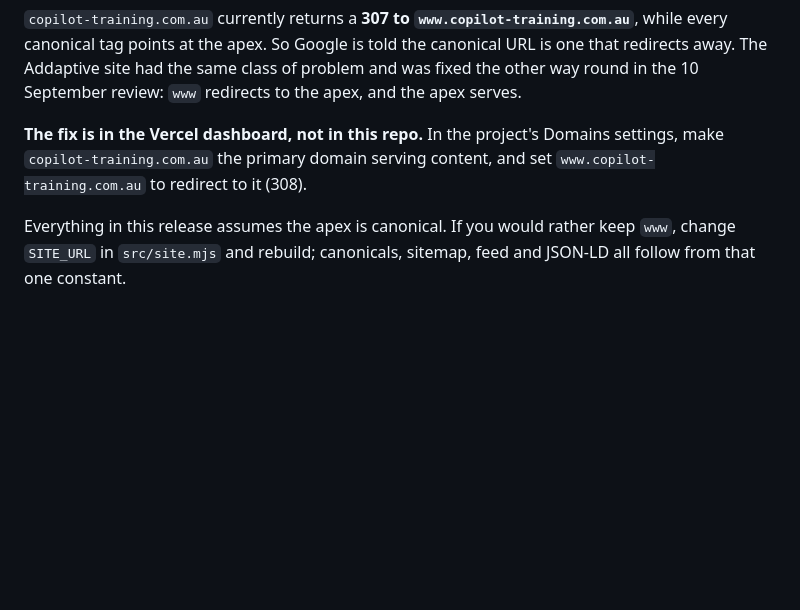
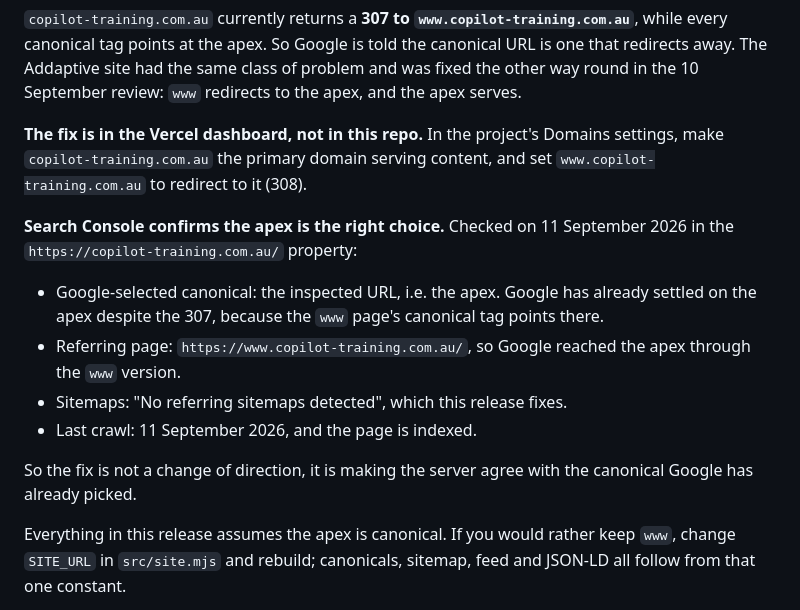
Before and after one commit to addaptiveai/copilot-training-website, a Markdown page: HANDOFF.md, the part around the change. Rendered like a GitHub page; blank space fills up the shorter version.

Commit message:
Record what Search Console says about the canonical
Inspected the apex in the copilot-training.com.au property. Google has already
selected the apex as canonical, reached it via the www version, and reports no
referring sitemap. That makes the pending Vercel domain change a matter of the
server agreeing with the canonical Google already picked, rather than a change
of direction.

Co-Authored-By: Claude Opus 5 <noreply@anthropic.com>

```diff
--- a/HANDOFF.md
+++ b/HANDOFF.md
@@ -23,6 +23,20 @@ site had the same class of problem and was fixed the other way round in the
 **The fix is in the Vercel dashboard, not in this repo.** In the project's
 Domains settings, make `copilot-training.com.au` the primary domain serving
 content, and set `www.copilot-training.com.au` to redirect to it (308).
+
+**Search Console confirms the apex is the right choice.** Checked on
+11 September 2026 in the `https://copilot-training.com.au/` property:
+
+- Google-selected canonical: the inspected URL, i.e. the apex. Google has
+  already settled on the apex despite the 307, because the `www` page's
+  canonical tag points there.
+- Referring page: `https://www.copilot-training.com.au/`, so Google reached the
+  apex through the `www` version.
+- Sitemaps: "No referring sitemaps detected", which this release fixes.
+- Last crawl: 11 September 2026, and the page is indexed.
+
+So the fix is not a change of direction, it is making the server agree with the
+canonical Google has already picked.
 
 Everything in this release assumes the apex is canonical. If you would rather
 keep `www`, change `SITE_URL` in `src/site.mjs` and rebuild; canonicals,
```
